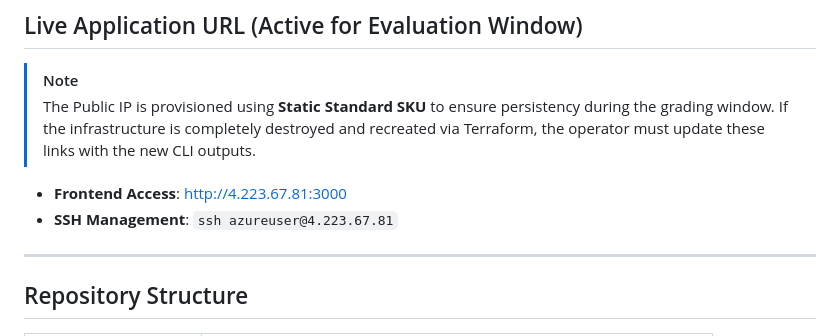
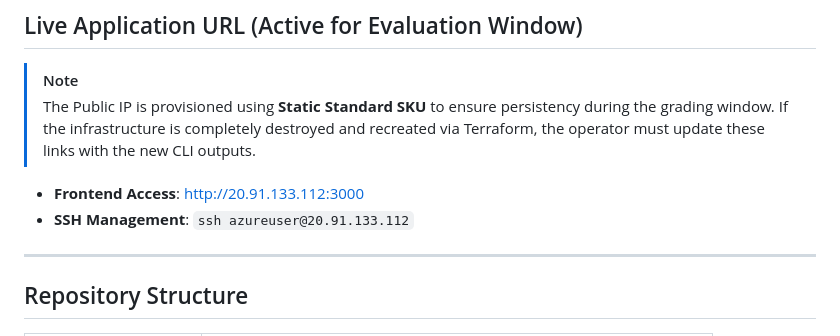
Before and after one commit to DevOps26HN/AI-Mock-Interview-Platform, a Markdown page: README.md, the part around the change. Drawn GitHub-style.

Commit message:
docs: update live app IP to 20.91.133.112

```diff
--- a/README.md
+++ b/README.md
@@ -15,8 +15,8 @@ realistic interview conditions and identify skill gaps before the real thing.
 > The Public IP is provisioned using **Static Standard SKU** to ensure persistency during the grading window.
 > If the infrastructure is completely destroyed and recreated via Terraform, the operator must update these links with the new CLI outputs.
 
-* **Frontend Access**: [http://4.223.67.81:3000](http://4.223.67.81:3000)
-* **SSH Management**: `ssh azureuser@4.223.67.81`
+* **Frontend Access**: [http://20.91.133.112:3000](http://20.91.133.112:3000)
+* **SSH Management**: `ssh azureuser@20.91.133.112`
 
 ---
 
```
